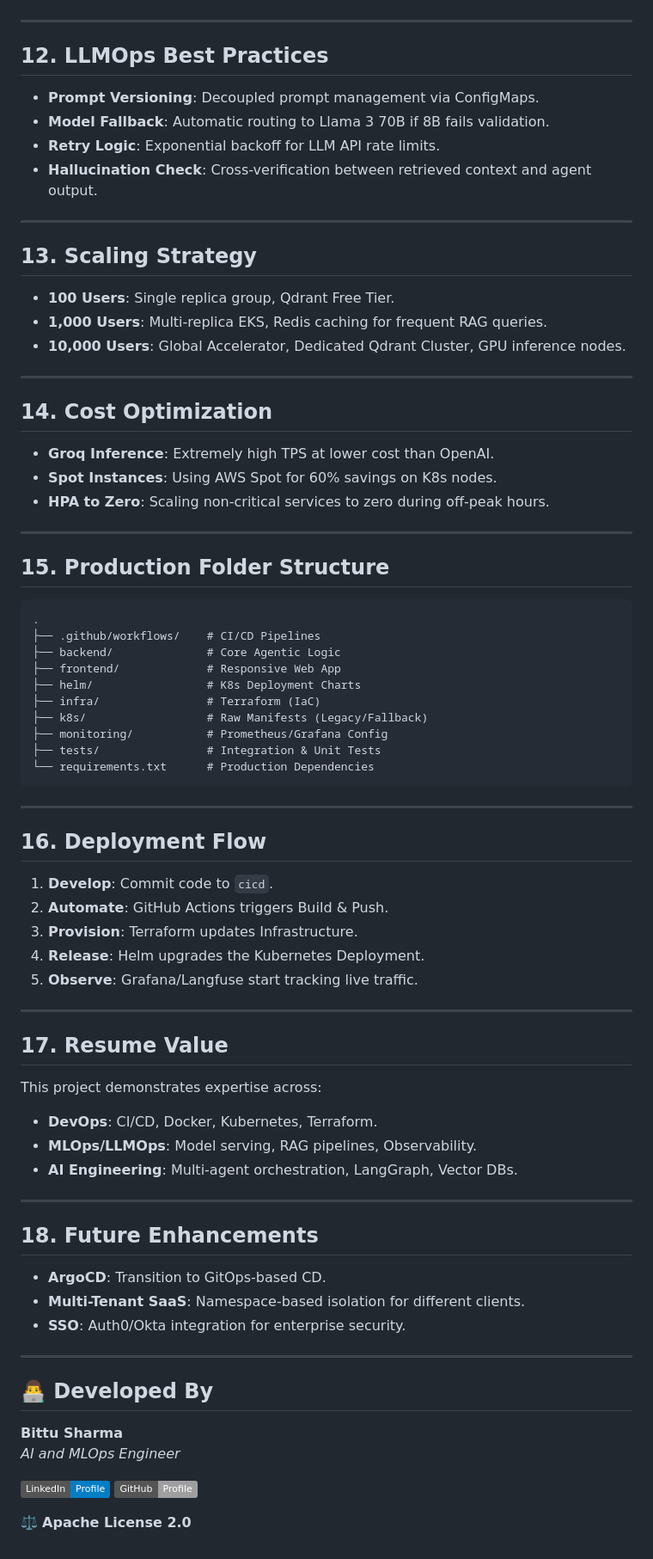
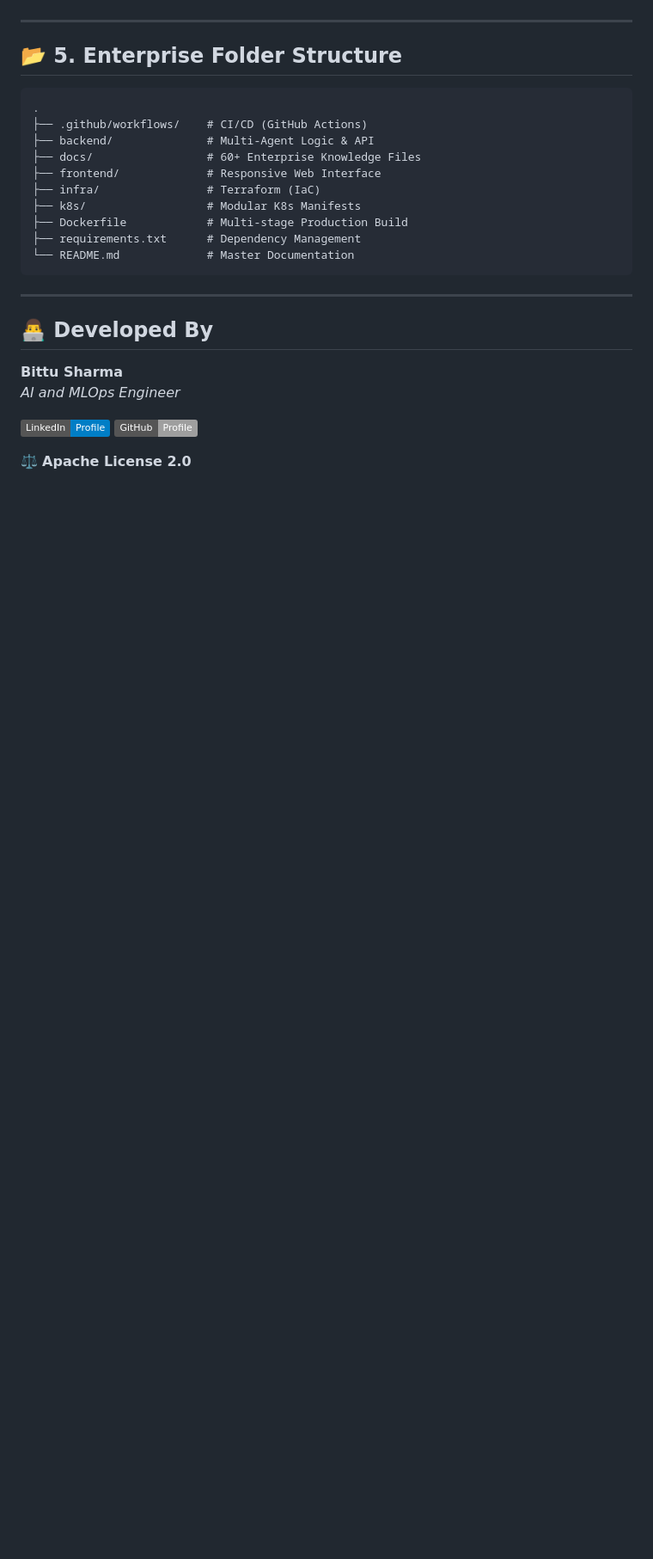
Before and after one commit to bittush8789/llmops-multi-agent-rag-chatbot, a Markdown page: README.md, the part around one of its changes. Shown at 86% size. GitHub-like rendering; badges without logos; blank space fills up the shorter version.

````diff
--- a/README.md
+++ b/README.md
@@ -108,65 +121,19 @@ Push to cicd branch
 
 ---
 
-## 12. LLMOps Best Practices
-- **Prompt Versioning**: Decoupled prompt management via ConfigMaps.
-- **Model Fallback**: Automatic routing to Llama 3 70B if 8B fails validation.
-- **Retry Logic**: Exponential backoff for LLM API rate limits.
-- **Hallucination Check**: Cross-verification between retrieved context and agent output.
-
----
-
-## 13. Scaling Strategy
-- **100 Users**: Single replica group, Qdrant Free Tier.
-- **1,000 Users**: Multi-replica EKS, Redis caching for frequent RAG queries.
-- **10,000 Users**: Global Accelerator, Dedicated Qdrant Cluster, GPU inference nodes.
-
----
-
-## 14. Cost Optimization
-- **Groq Inference**: Extremely high TPS at lower cost than OpenAI.
-- **Spot Instances**: Using AWS Spot for 60% savings on K8s nodes.
-- **HPA to Zero**: Scaling non-critical services to zero during off-peak hours.
-
----
-
-## 15. Production Folder Structure
+## 📂 5. Enterprise Folder Structure
 ```text
 .
-├── .github/workflows/    # CI/CD Pipelines
-├── backend/              # Core Agentic Logic
-├── frontend/             # Responsive Web App
-├── helm/                 # K8s Deployment Charts
+├── .github/workflows/    # CI/CD (GitHub Actions)
+├── backend/              # Multi-Agent Logic & API
+├── docs/                 # 60+ Enterprise Knowledge Files
+├── frontend/             # Responsive Web Interface
 ├── infra/                # Terraform (IaC)
-├── k8s/                  # Raw Manifests (Legacy/Fallback)
-├── monitoring/           # Prometheus/Grafana Config
-├── tests/                # Integration & Unit Tests
-└── requirements.txt      # Production Dependencies
+├── k8s/                  # Modular K8s Manifests
+├── Dockerfile            # Multi-stage Production Build
+├── requirements.txt      # Dependency Management
+└── README.md             # Master Documentation
 ```
-
----
-
-## 16. Deployment Flow
-1. **Develop**: Commit code to `cicd`.
-2. **Automate**: GitHub Actions triggers Build & Push.
-3. **Provision**: Terraform updates Infrastructure.
-4. **Release**: Helm upgrades the Kubernetes Deployment.
-5. **Observe**: Grafana/Langfuse start tracking live traffic.
-
----
-
-## 17. Resume Value
-This project demonstrates expertise across:
-- **DevOps**: CI/CD, Docker, Kubernetes, Terraform.
-- **MLOps/LLMOps**: Model serving, RAG pipelines, Observability.
-- **AI Engineering**: Multi-agent orchestration, LangGraph, Vector DBs.
-
----
-
-## 18. Future Enhancements
-- **ArgoCD**: Transition to GitOps-based CD.
-- **Multi-Tenant SaaS**: Namespace-based isolation for different clients.
-- **SSO**: Auth0/Okta integration for enterprise security.
 
 ---
 
````
Also changed, not shown: other parts of README.md (+90 -77 lines).
